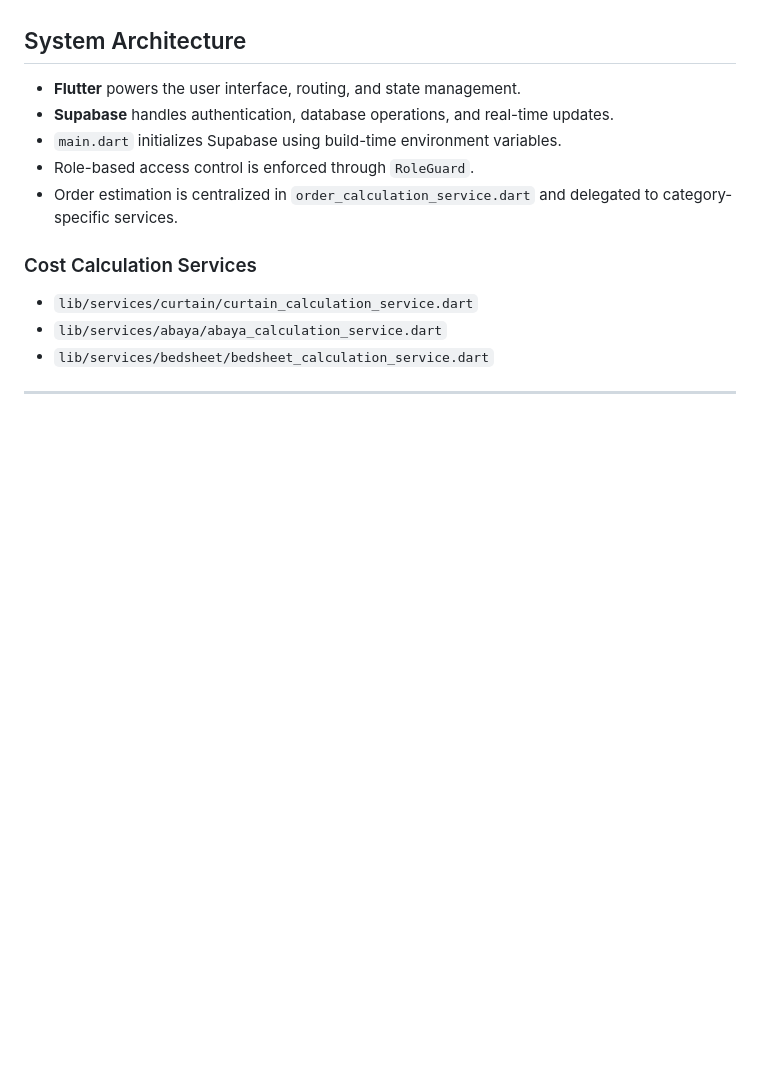
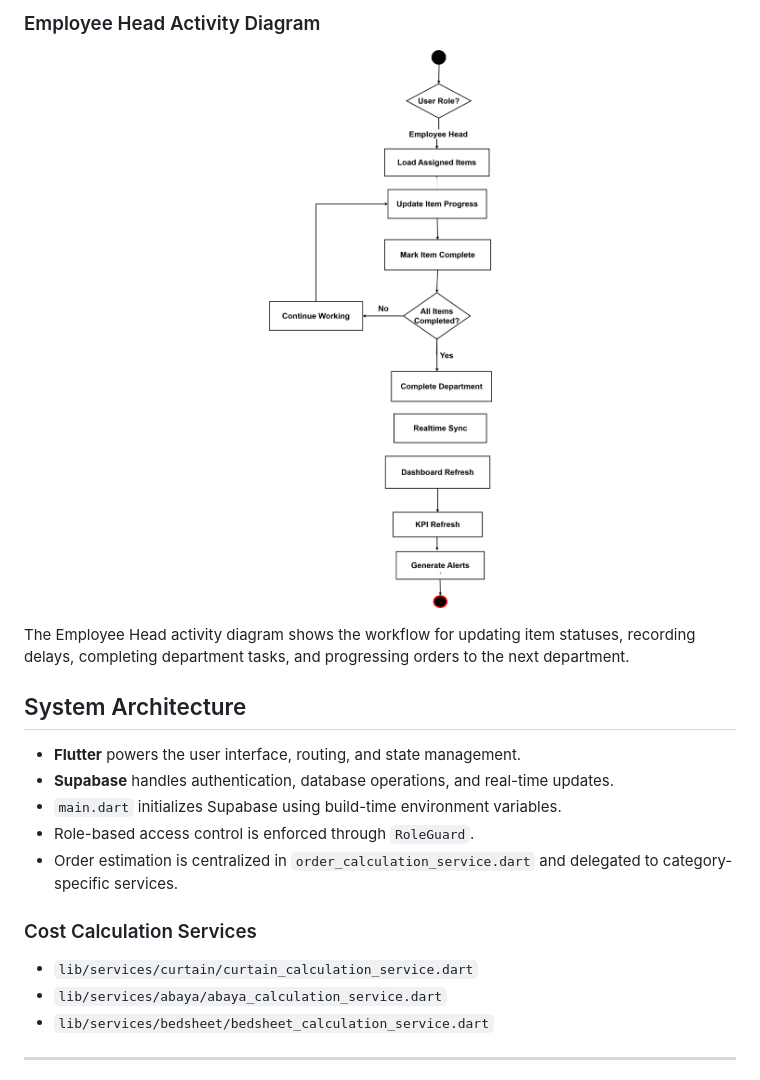
Before and after one commit to javeria718/fabrisync-textile-management-automation-app, a Markdown page: fabri_sync/README.md, the part around one of its changes. GitHub-like rendering; pictures changed too: fabri_sync/assets/diagrams/EmployeeActivity.png (added); blank space fills up the shorter version.

```diff
--- a/fabri_sync/README.md
+++ b/fabri_sync/README.md
@@ -150,3 +208,10 @@ The ERD represents the database schema, including orders, users, workflows, depa
+### Employee Head Activity Diagram
+
+<p align="center">
+  <img src="assets/diagrams/EmployeeActivity.png" width="900" alt="Employee Head Activity Diagram">
+</p>
+
+The Employee Head activity diagram shows the workflow for updating item statuses, recording delays, completing department tasks, and progressing orders to the next department.
 
 ## System Architecture
 
```
Also changed, not shown: other parts of fabri_sync/README.md (+99 -41 lines).
